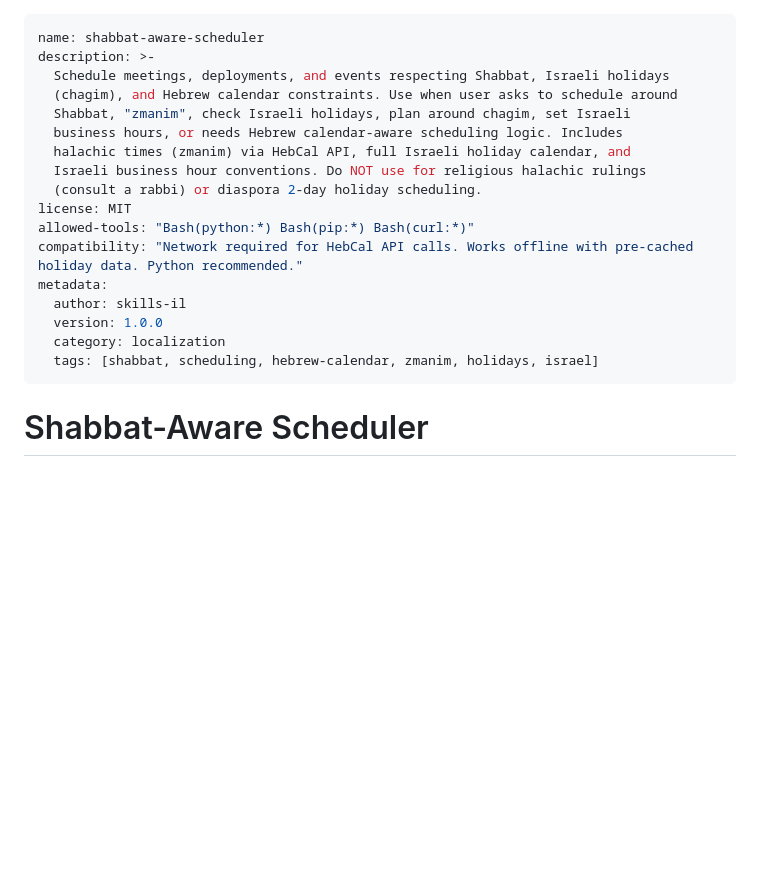
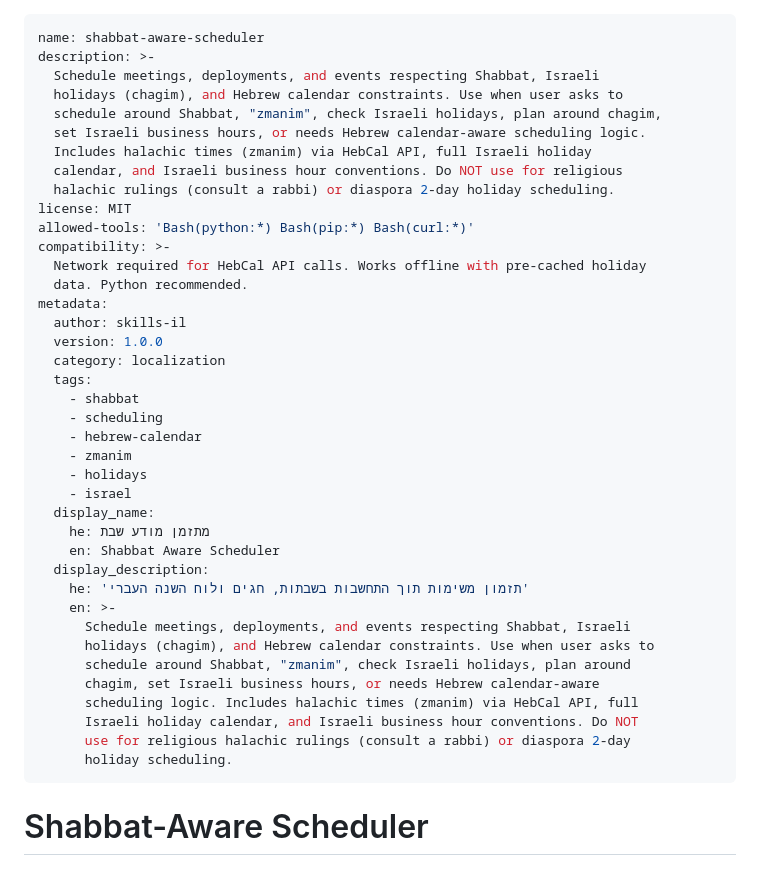
Before and after one commit to skills-il/localization, a Markdown page: shabbat-aware-scheduler/SKILL.md, the part around the change. Drawn GitHub-style; blank space fills up the shorter version.

Commit message:
chore: add Hebrew display metadata to shabbat-aware-scheduler

```diff
--- a/shabbat-aware-scheduler/SKILL.md
+++ b/shabbat-aware-scheduler/SKILL.md
@@ -1,21 +1,43 @@
 ---
 name: shabbat-aware-scheduler
 description: >-
-  Schedule meetings, deployments, and events respecting Shabbat, Israeli holidays
-  (chagim), and Hebrew calendar constraints. Use when user asks to schedule around
-  Shabbat, "zmanim", check Israeli holidays, plan around chagim, set Israeli
-  business hours, or needs Hebrew calendar-aware scheduling logic. Includes
-  halachic times (zmanim) via HebCal API, full Israeli holiday calendar, and
-  Israeli business hour conventions. Do NOT use for religious halachic rulings
-  (consult a rabbi) or diaspora 2-day holiday scheduling.
+  Schedule meetings, deployments, and events respecting Shabbat, Israeli
+  holidays (chagim), and Hebrew calendar constraints. Use when user asks to
+  schedule around Shabbat, "zmanim", check Israeli holidays, plan around chagim,
+  set Israeli business hours, or needs Hebrew calendar-aware scheduling logic.
+  Includes halachic times (zmanim) via HebCal API, full Israeli holiday
+  calendar, and Israeli business hour conventions. Do NOT use for religious
+  halachic rulings (consult a rabbi) or diaspora 2-day holiday scheduling.
 license: MIT
-allowed-tools: "Bash(python:*) Bash(pip:*) Bash(curl:*)"
-compatibility: "Network required for HebCal API calls. Works offline with pre-cached holiday data. Python recommended."
+allowed-tools: 'Bash(python:*) Bash(pip:*) Bash(curl:*)'
+compatibility: >-
+  Network required for HebCal API calls. Works offline with pre-cached holiday
+  data. Python recommended.
 metadata:
   author: skills-il
   version: 1.0.0
   category: localization
-  tags: [shabbat, scheduling, hebrew-calendar, zmanim, holidays, israel]
+  tags:
+    - shabbat
+    - scheduling
+    - hebrew-calendar
+    - zmanim
+    - holidays
+    - israel
+  display_name:
+    he: מתזמן מודע שבת
+    en: Shabbat Aware Scheduler
+  display_description:
+    he: 'תזמון משימות תוך התחשבות בשבתות, חגים ולוח השנה העברי'
+    en: >-
+      Schedule meetings, deployments, and events respecting Shabbat, Israeli
+      holidays (chagim), and Hebrew calendar constraints. Use when user asks to
+      schedule around Shabbat, "zmanim", check Israeli holidays, plan around
+      chagim, set Israeli business hours, or needs Hebrew calendar-aware
+      scheduling logic. Includes halachic times (zmanim) via HebCal API, full
+      Israeli holiday calendar, and Israeli business hour conventions. Do NOT
+      use for religious halachic rulings (consult a rabbi) or diaspora 2-day
+      holiday scheduling.
 ---
 
 # Shabbat-Aware Scheduler
```
